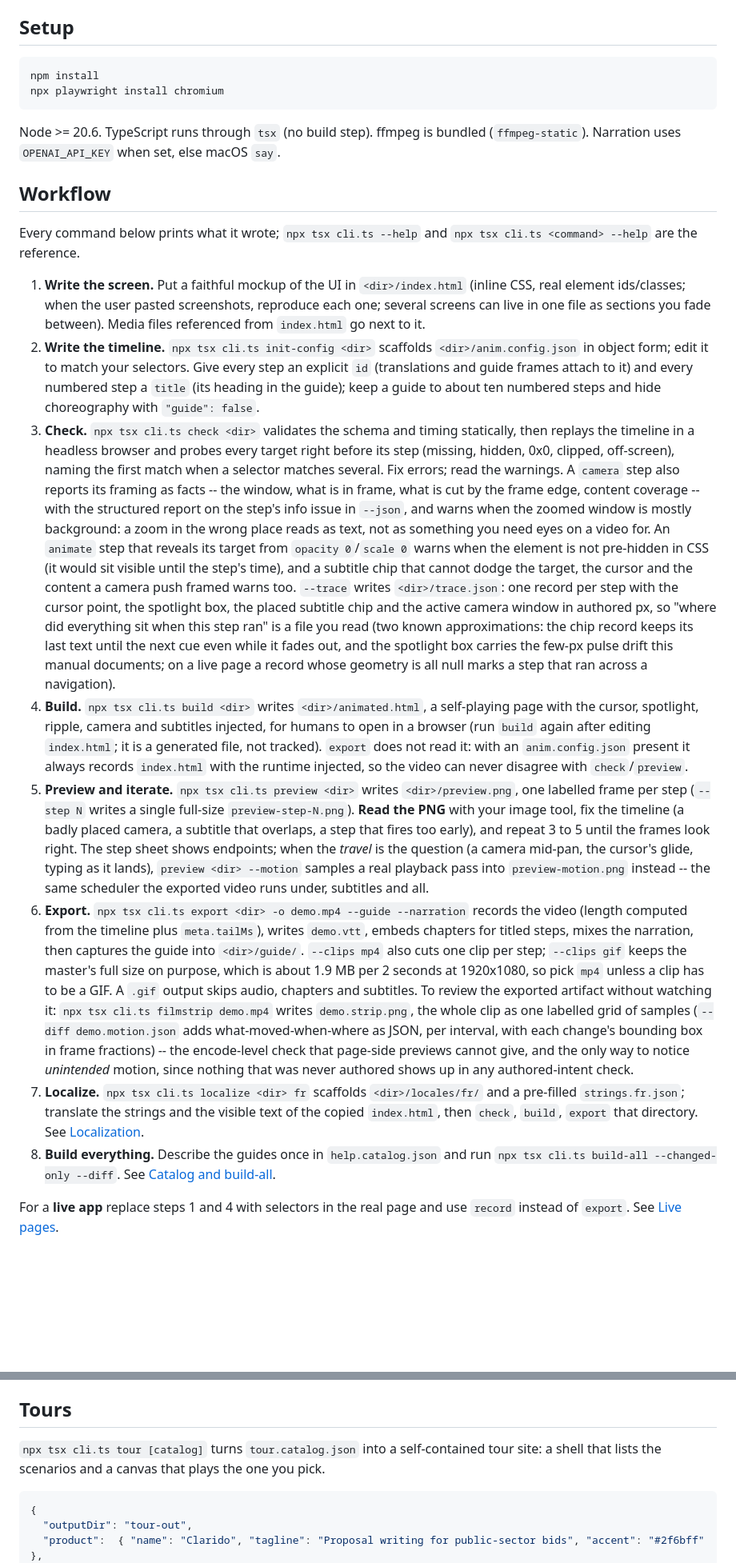
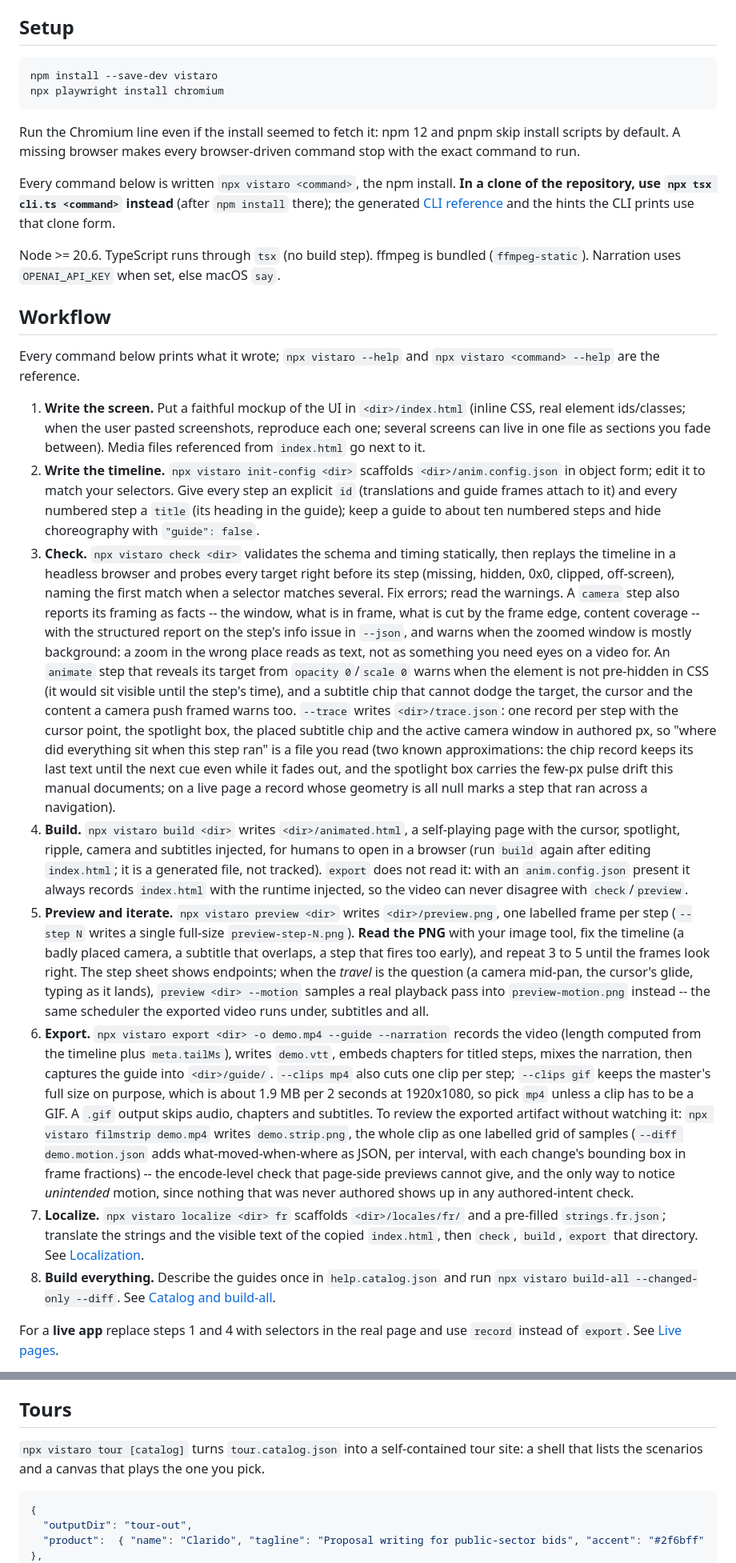
Before and after one commit to clarido/Vistaro, a Markdown page: AGENTS.md, 2 parts joined by grey strips. Shown at 80% size. Drawn GitHub-style; blank space fills up the shorter version.

````diff
--- a/AGENTS.md
+++ b/AGENTS.md
@@ -7,24 +7,28 @@ You are the LLM. You write the screen and the timeline yourself; the CLI needs *
 ## Setup
 
 ```bash
-npm install
+npm install --save-dev vistaro
 npx playwright install chromium
 ```
+
+Run the Chromium line even if the install seemed to fetch it: npm 12 and pnpm skip install scripts by default. A missing browser makes every browser-driven command stop with the exact command to run.
+
+Every command below is written `npx vistaro <command>`, the npm install. **In a clone of the repository, use `npx tsx cli.ts <command>` instead** (after `npm install` there); the generated [CLI reference](#cli-reference) and the hints the CLI prints use that clone form.
 
 Node >= 20.6. TypeScript runs through `tsx` (no build step). ffmpeg is bundled (`ffmpeg-static`). Narration uses `OPENAI_API_KEY` when set, else macOS `say`.
 
 ## Workflow
 
-Every command below prints what it wrote; `npx tsx cli.ts --help` and `npx tsx cli.ts <command> --help` are the reference.
+Every command below prints what it wrote; `npx vistaro --help` and `npx vistaro <command> --help` are the reference.
 
 1. **Write the screen.** Put a faithful mockup of the UI in `<dir>/index.html` (inline CSS, real element ids/classes; when the user pasted screenshots, reproduce each one; several screens can live in one file as sections you fade between). Media files referenced from `index.html` go next to it.
-2. **Write the timeline.** `npx tsx cli.ts init-config <dir>` scaffolds `<dir>/anim.config.json` in object form; edit it to match your selectors. Give every step an explicit `id` (translations and guide frames attach to it) and every numbered step a `title` (its heading in the guide); keep a guide to about ten numbered steps and hide choreography with `"guide": false`.
-3. **Check.** `npx tsx cli.ts check <dir>` validates the schema and timing statically, then replays the timeline in a headless browser and probes every target right before its step (missing, hidden, 0x0, clipped, off-screen), naming the first match when a selector matches several. Fix errors; read the warnings. A `camera` step also reports its framing as facts -- the window, what is in frame, what is cut by the frame edge, content coverage -- with the structured report on the step's info issue in `--json`, and warns when the zoomed window is mostly background: a zoom in the wrong place reads as text, not as something you need eyes on a video for. An `animate` step that reveals its target from `opacity 0`/`scale 0` warns when the element is not pre-hidden in CSS (it would sit visible until the step's time), and a subtitle chip that cannot dodge the target, the cursor and the content a camera push framed warns too. `--trace` writes `<dir>/trace.json`: one record per step with the cursor point, the spotlight box, the placed subtitle chip and the active camera window in authored px, so "where did everything sit when this step ran" is a file you read (two known approximations: the chip record keeps its last text until the next cue even while it fades out, and the spotlight box carries the few-px pulse drift this manual documents; on a live page a record whose geometry is all null marks a step that ran across a navigation).
-4. **Build.** `npx tsx cli.ts build <dir>` writes `<dir>/animated.html`, a self-playing page with the cursor, spotlight, ripple, camera and subtitles injected, for humans to open in a browser (run `build` again after editing `index.html`; it is a generated file, not tracked). `export` does not read it: with an `anim.config.json` present it always records `index.html` with the runtime injected, so the video can never disagree with `check`/`preview`.
-5. **Preview and iterate.** `npx tsx cli.ts preview <dir>` writes `<dir>/preview.png`, one labelled frame per step (`--step N` writes a single full-size `preview-step-N.png`). **Read the PNG** with your image tool, fix the timeline (a badly placed camera, a subtitle that overlaps, a step that fires too early), and repeat 3 to 5 until the frames look right. The step sheet shows endpoints; when the *travel* is the question (a camera mid-pan, the cursor's glide, typing as it lands), `preview <dir> --motion` samples a real playback pass into `preview-motion.png` instead -- the same scheduler the exported video runs under, subtitles and all.
-6. **Export.** `npx tsx cli.ts export <dir> -o demo.mp4 --guide --narration` records the video (length computed from the timeline plus `meta.tailMs`), writes `demo.vtt`, embeds chapters for titled steps, mixes the narration, then captures the guide into `<dir>/guide/`. `--clips mp4` also cuts one clip per step; `--clips gif` keeps the master's full size on purpose, which is about 1.9 MB per 2 seconds at 1920x1080, so pick `mp4` unless a clip has to be a GIF. A `.gif` output skips audio, chapters and subtitles. To review the exported artifact without watching it: `npx tsx cli.ts filmstrip demo.mp4` writes `demo.strip.png`, the whole clip as one labelled grid of samples (`--diff demo.motion.json` adds what-moved-when-where as JSON, per interval, with each change's bounding box in frame fractions) -- the encode-level check that page-side previews cannot give, and the only way to notice *unintended* motion, since nothing that was never authored shows up in any authored-intent check.
-7. **Localize.** `npx tsx cli.ts localize <dir> fr` scaffolds `<dir>/locales/fr/` and a pre-filled `strings.fr.json`; translate the strings and the visible text of the copied `index.html`, then `check`, `build`, `export` that directory. See [Localization](#localization).
-8. **Build everything.** Describe the guides once in `help.catalog.json` and run `npx tsx cli.ts build-all --changed-only --diff`. See [Catalog and build-all](#catalog-and-build-all).
+2. **Write the timeline.** `npx vistaro init-config <dir>` scaffolds `<dir>/anim.config.json` in object form; edit it to match your selectors. Give every step an explicit `id` (translations and guide frames attach to it) and every numbered step a `title` (its heading in the guide); keep a guide to about ten numbered steps and hide choreography with `"guide": false`.
+3. **Check.** `npx vistaro check <dir>` validates the schema and timing statically, then replays the timeline in a headless browser and probes every target right before its step (missing, hidden, 0x0, clipped, off-screen), naming the first match when a selector matches several. Fix errors; read the warnings. A `camera` step also reports its framing as facts -- the window, what is in frame, what is cut by the frame edge, content coverage -- with the structured report on the step's info issue in `--json`, and warns when the zoomed window is mostly background: a zoom in the wrong place reads as text, not as something you need eyes on a video for. An `animate` step that reveals its target from `opacity 0`/`scale 0` warns when the element is not pre-hidden in CSS (it would sit visible until the step's time), and a subtitle chip that cannot dodge the target, the cursor and the content a camera push framed warns too. `--trace` writes `<dir>/trace.json`: one record per step with the cursor point, the spotlight box, the placed subtitle chip and the active camera window in authored px, so "where did everything sit when this step ran" is a file you read (two known approximations: the chip record keeps its last text until the next cue even while it fades out, and the spotlight box carries the few-px pulse drift this manual documents; on a live page a record whose geometry is all null marks a step that ran across a navigation).
+4. **Build.** `npx vistaro build <dir>` writes `<dir>/animated.html`, a self-playing page with the cursor, spotlight, ripple, camera and subtitles injected, for humans to open in a browser (run `build` again after editing `index.html`; it is a generated file, not tracked). `export` does not read it: with an `anim.config.json` present it always records `index.html` with the runtime injected, so the video can never disagree with `check`/`preview`.
+5. **Preview and iterate.** `npx vistaro preview <dir>` writes `<dir>/preview.png`, one labelled frame per step (`--step N` writes a single full-size `preview-step-N.png`). **Read the PNG** with your image tool, fix the timeline (a badly placed camera, a subtitle that overlaps, a step that fires too early), and repeat 3 to 5 until the frames look right. The step sheet shows endpoints; when the *travel* is the question (a camera mid-pan, the cursor's glide, typing as it lands), `preview <dir> --motion` samples a real playback pass into `preview-motion.png` instead -- the same scheduler the exported video runs under, subtitles and all.
+6. **Export.** `npx vistaro export <dir> -o demo.mp4 --guide --narration` records the video (length computed from the timeline plus `meta.tailMs`), writes `demo.vtt`, embeds chapters for titled steps, mixes the narration, then captures the guide into `<dir>/guide/`. `--clips mp4` also cuts one clip per step; `--clips gif` keeps the master's full size on purpose, which is about 1.9 MB per 2 seconds at 1920x1080, so pick `mp4` unless a clip has to be a GIF. A `.gif` output skips audio, chapters and subtitles. To review the exported artifact without watching it: `npx vistaro filmstrip demo.mp4` writes `demo.strip.png`, the whole clip as one labelled grid of samples (`--diff demo.motion.json` adds what-moved-when-where as JSON, per interval, with each change's bounding box in frame fractions) -- the encode-level check that page-side previews cannot give, and the only way to notice *unintended* motion, since nothing that was never authored shows up in any authored-intent check.
+7. **Localize.** `npx vistaro localize <dir> fr` scaffolds `<dir>/locales/fr/` and a pre-filled `strings.fr.json`; translate the strings and the visible text of the copied `index.html`, then `check`, `build`, `export` that directory. See [Localization](#localization).
+8. **Build everything.** Describe the guides once in `help.catalog.json` and run `npx vistaro build-all --changed-only --diff`. See [Catalog and build-all](#catalog-and-build-all).
 
 For a **live app** replace steps 1 and 4 with selectors in the real page and use `record` instead of `export`. See [Live pages](#live-pages).
 
@@ -234,7 +238,7 @@ Paths are relative to `outputDir`. `status` is `ok`, `failed` (with `error`) or
 
 ## Tours
 
-`npx tsx cli.ts tour [catalog]` turns `tour.catalog.json` into a self-contained tour site: a shell that lists the scenarios and a canvas that plays the one you pick.
+`npx vistaro tour [catalog]` turns `tour.catalog.json` into a self-contained tour site: a shell that lists the scenarios and a canvas that plays the one you pick.
 
 ```json
 {
````
Also changed, not shown: other parts of AGENTS.md (+4 -4 lines), README.md (+33 -18 lines).
